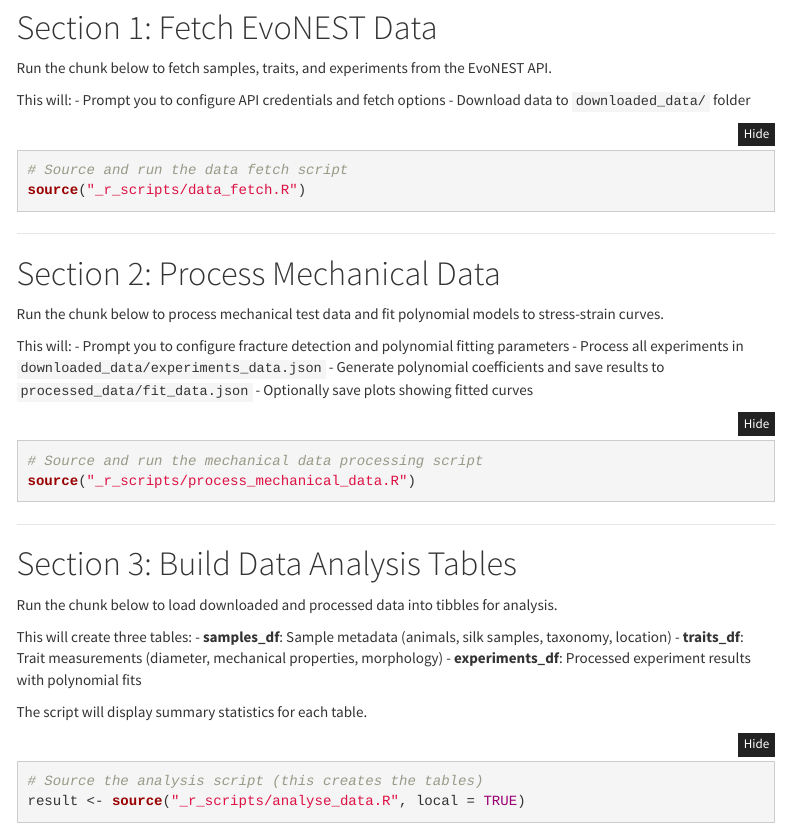
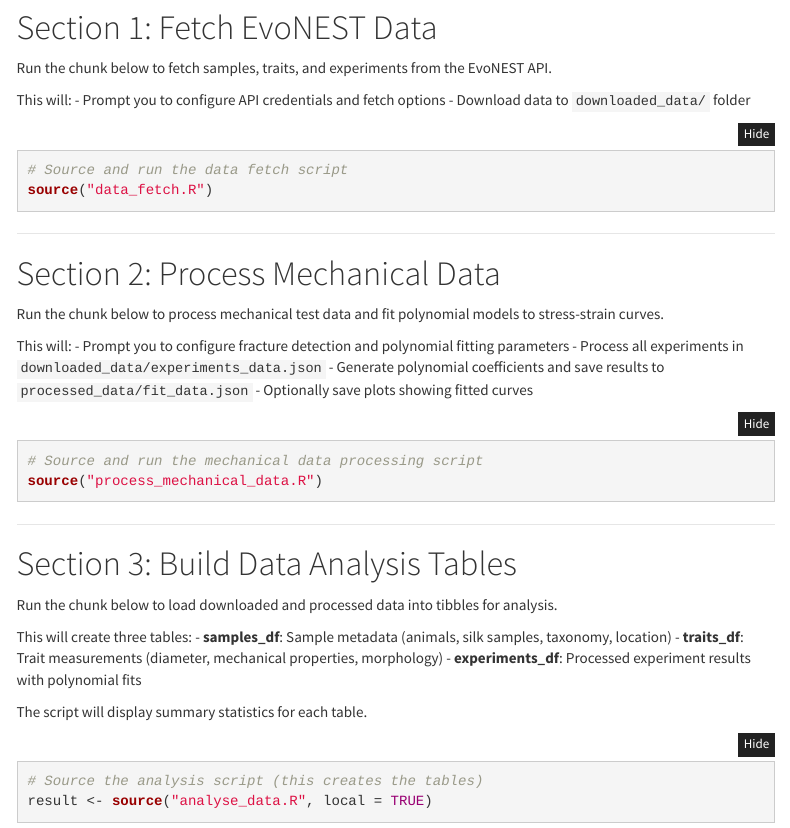
Before and after one commit to daniele-liprandi/EvoNEST-data-science, an R Markdown document (_r_scripts/Notebook.Rmd): the page in a window 1100 px wide, from 400 px down. Rendered offline with R 4.5, knitr and Pandoc, with nearby package versions; some code elsewhere in the file could not run offline; menus at the side of the page are left out.

Commit message:
fix: path of scripts in R

````diff
--- a/_r_scripts/Notebook.Rmd
+++ b/_r_scripts/Notebook.Rmd
@@ -37,7 +37,7 @@ This will:
 
 ```{r fetch-data, eval=FALSE}
 # Source and run the data fetch script
-source("_r_scripts/data_fetch.R")
+source("data_fetch.R")
 ```
 
 ---
@@ -54,7 +54,7 @@ This will:
 
 ```{r process-mechanical, eval=FALSE}
 # Source and run the mechanical data processing script
-source("_r_scripts/process_mechanical_data.R")
+source("process_mechanical_data.R")
 ```
 
 ---
@@ -72,7 +72,7 @@ The script will display summary statistics for each table.
 
 ```{r build-tables}
 # Source the analysis script (this creates the tables)
-result <- source("_r_scripts/analyse_data.R", local = TRUE)
+result <- source("analyse_data.R", local = TRUE)
 
 # The script returns the tables invisibly, but we can also access them
 # from the environment since they're created in the global environment
````
